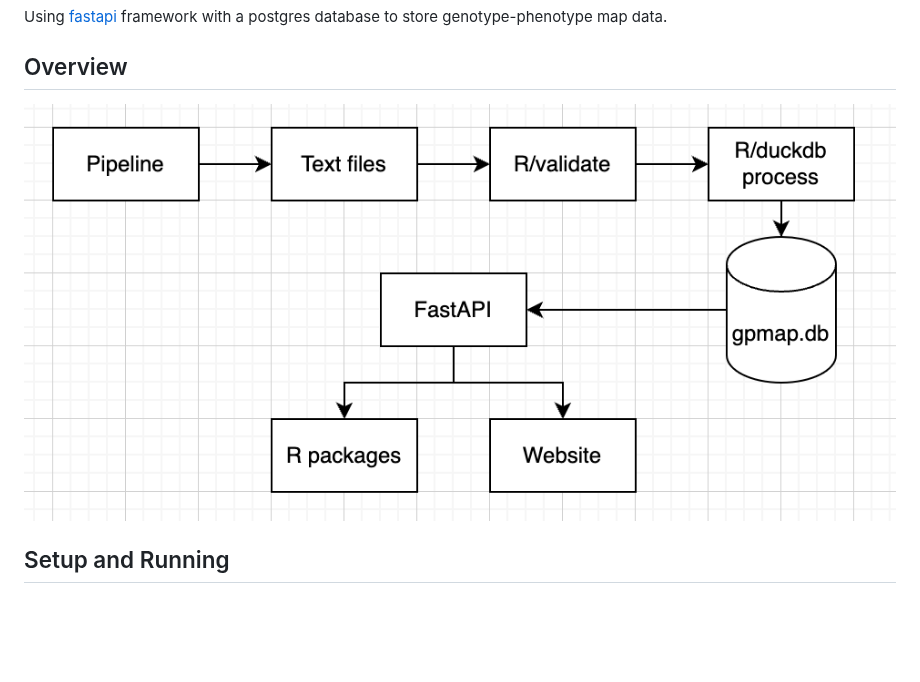
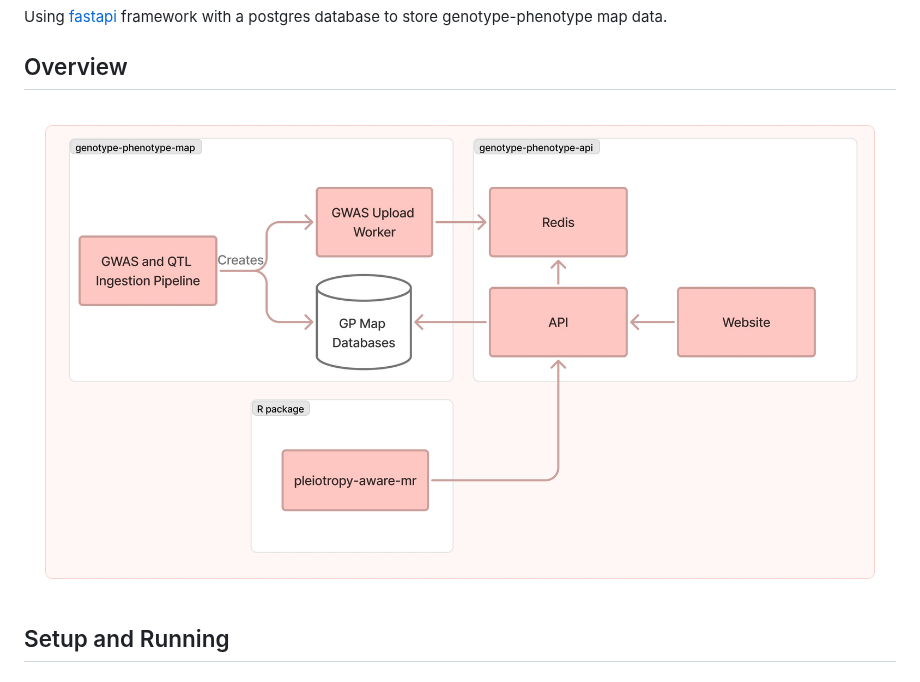
Before and after one commit to MRCIEU/genotype-phenotype-api, a Markdown page: README.md, the part around one of its changes. Rendered like a GitHub page; pictures changed too: architecture.jpg (added), strategy.png (deleted); blank space fills up the shorter version.

```diff
--- a/README.md
+++ b/README.md
@@ -10,7 +10,7 @@ Using [fastapi](http://fastapi.tiangolo.com) framework with a postgres database
 
 ## Overview
 
-![alt text](strategy.png)
+![General Architecture of the Genotype-phenotype Map](architecture.jpg)
 
 ## Setup and Running
 
```
Also changed, not shown: other parts of README.md (+23 -34 lines), 9 other files.
